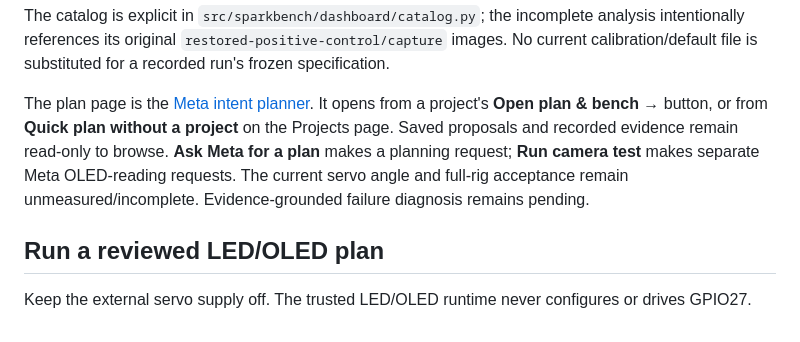
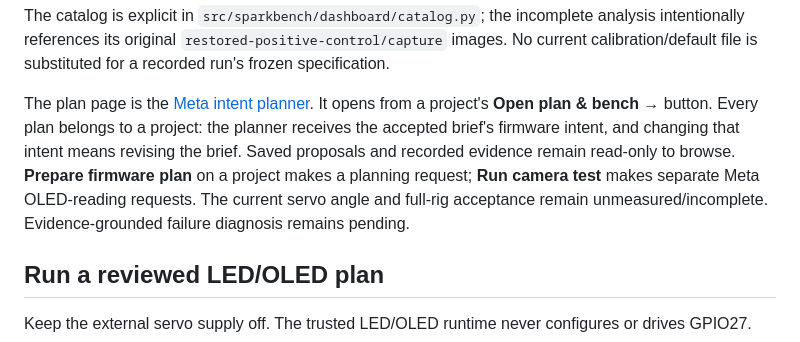
Before and after one commit to atikur/SparkBench, a Markdown page: docs/dashboard.md, the part around the change. GitHub-like rendering.

```diff
--- a/docs/dashboard.md
+++ b/docs/dashboard.md
@@ -24,7 +24,7 @@ Source report, frozen specification, camera metadata and frame index are checked
 
 The catalog is explicit in `src/sparkbench/dashboard/catalog.py`; the incomplete analysis intentionally references its original `restored-positive-control/capture` images. No current calibration/default file is substituted for a recorded run's frozen specification.
 
-The plan page is the [Meta intent planner](intent-planning.md). It opens from a project's **Open plan & bench →** button, or from **Quick plan without a project** on the Projects page. Saved proposals and recorded evidence remain read-only to browse. **Ask Meta for a plan** makes a planning request; **Run camera test** makes separate Meta OLED-reading requests. The current servo angle and full-rig acceptance remain unmeasured/incomplete. Evidence-grounded failure diagnosis remains pending.
+The plan page is the [Meta intent planner](intent-planning.md). It opens from a project's **Open plan & bench →** button. Every plan belongs to a project: the planner receives the accepted brief's firmware intent, and changing that intent means revising the brief. Saved proposals and recorded evidence remain read-only to browse. **Prepare firmware plan** on a project makes a planning request; **Run camera test** makes separate Meta OLED-reading requests. The current servo angle and full-rig acceptance remain unmeasured/incomplete. Evidence-grounded failure diagnosis remains pending.
 
 ## Run a reviewed LED/OLED plan
 
```
Also changed, not shown: README.md (+1 -1 lines), docs/intent-planning.md (+2 -2 lines), docs/images/dashboard-projects.jpg, docs/images/dashboard-proposal-bench.jpg, 4 other files.
